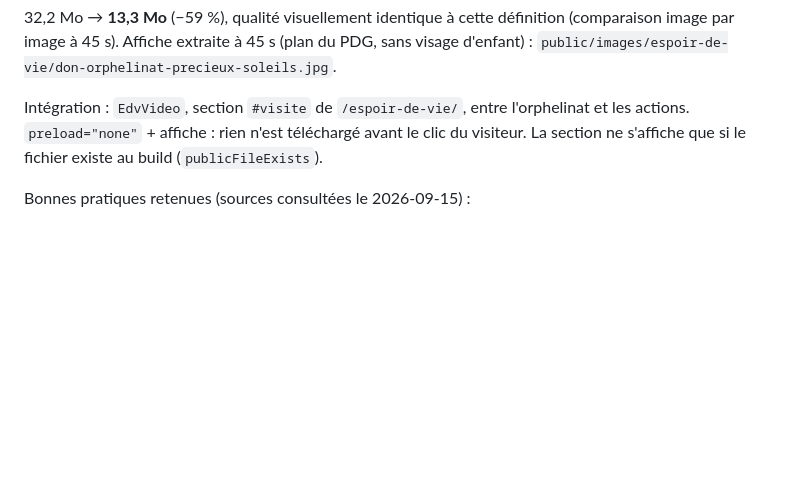
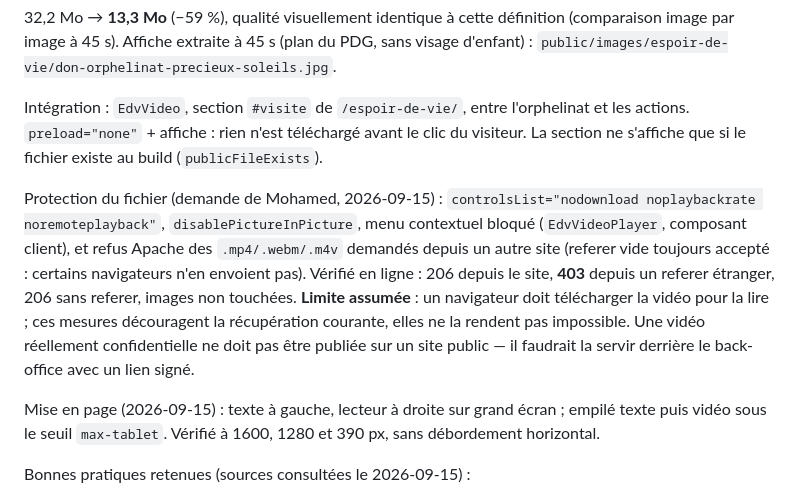
Before and after one commit to Gaslandie/groupe-baruck, a Markdown page: docs/prod-2026-09-15.md, the part around the change. Drawn GitHub-style; blank space fills up the shorter version.

Commit message:
docs: record the video layout and download protections
Co-Authored-By: Claude Opus 5 <noreply@anthropic.com>

```diff
--- a/docs/prod-2026-09-15.md
+++ b/docs/prod-2026-09-15.md
@@ -105,6 +105,20 @@ Intégration : `EdvVideo`, section `#visite` de `/espoir-de-vie/`, entre l'orphe
 les actions. `preload="none"` + affiche : rien n'est téléchargé avant le clic du visiteur.
 La section ne s'affiche que si le fichier existe au build (`publicFileExists`).
 
+Protection du fichier (demande de Mohamed, 2026-09-15) : `controlsList="nodownload
+noplaybackrate noremoteplayback"`, `disablePictureInPicture`, menu contextuel bloqué
+(`EdvVideoPlayer`, composant client), et refus Apache des `.mp4/.webm/.m4v` demandés
+depuis un autre site (referer vide toujours accepté : certains navigateurs n'en envoient
+pas). Vérifié en ligne : 206 depuis le site, **403** depuis un referer étranger, 206 sans
+referer, images non touchées. **Limite assumée** : un navigateur doit télécharger la
+vidéo pour la lire ; ces mesures découragent la récupération courante, elles ne la
+rendent pas impossible. Une vidéo réellement confidentielle ne doit pas être publiée sur
+un site public — il faudrait la servir derrière le back-office avec un lien signé.
+
+Mise en page (2026-09-15) : texte à gauche, lecteur à droite sur grand écran ; empilé
+texte puis vidéo sous le seuil `max-tablet`. Vérifié à 1600, 1280 et 390 px, sans
+débordement horizontal.
+
 Bonnes pratiques retenues (sources consultées le 2026-09-15) :
 - [web.dev — Lazy loading video](https://web.dev/articles/lazy-loading-video) et [Fast playback with preload](https://web.dev/articles/fast-playback-with-preload) : `preload="none"` pour une vidéo lourde qui n'est pas le contenu principal, affiche obligatoire.
 - [HTML5 video cheatsheet — DamienG](https://damieng.com/blog/2025/html5-video-cheatsheet/) : `-movflags +faststart` sinon le navigateur doit télécharger tout le fichier avant de lire.
```
